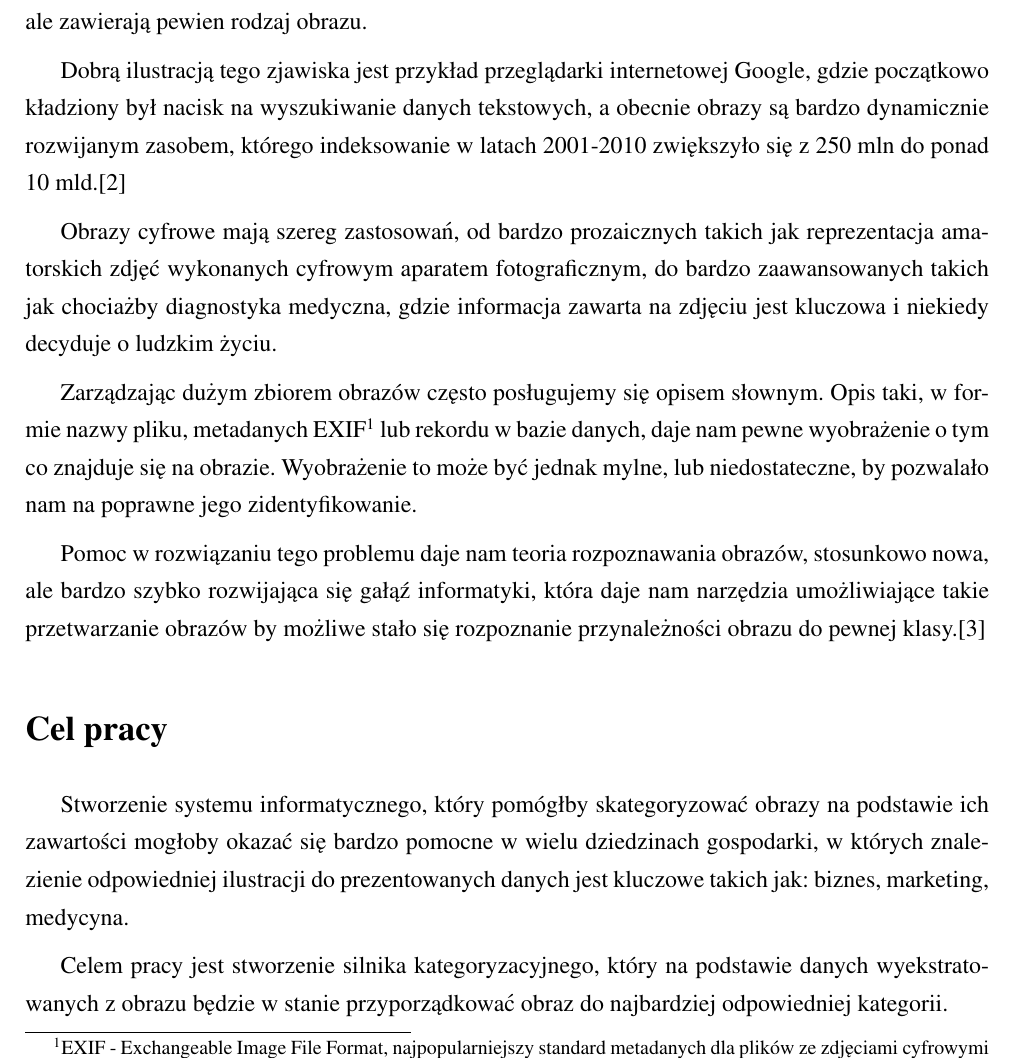
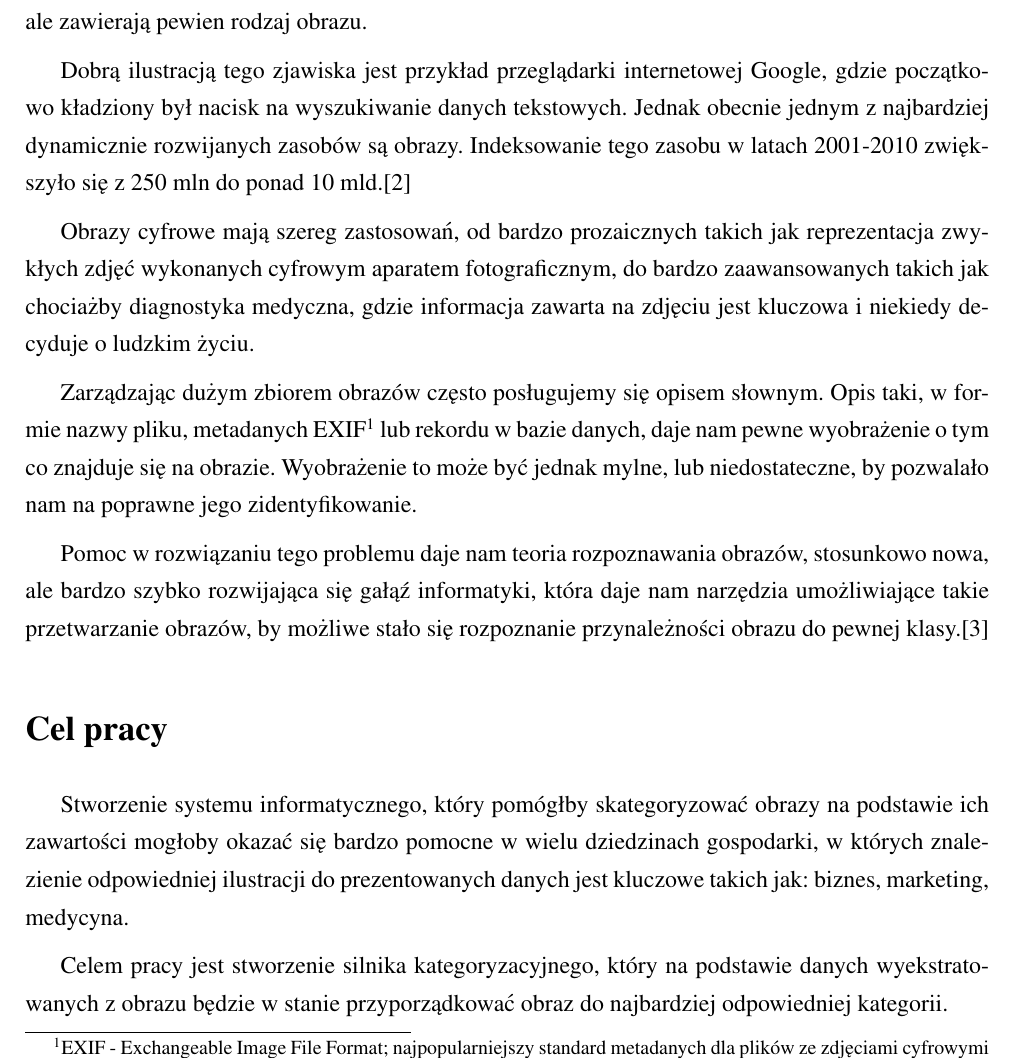
Before and after one commit to michalcichon/praca-magisterska, a LaTeX thesis (praca_magisterska.tex, which reads 00_wstep.tex): part of page 11 of 15, cut so that both start at the same text. Compiled offline with pdfLaTeX.

Commit message:
CA - niewiele :(

```diff
--- a/00_wstep.tex
+++ b/00_wstep.tex
@@ -4,15 +4,16 @@
 \addcontentsline{toc}{chapter}{Wstęp}
 Jednym z największych wyzwań, przed którymi stoi współczesna informatyka, jest przetwarzanie dużych ilości danych. Coraz częściej dane te nie reprezentują informacji liczbowych lub tekstowych, ale zawierają pewien rodzaj obrazu.
 
-Dobrą ilustracją tego zjawiska jest przykład przeglądarki internetowej Google, gdzie początkowo kładziony był nacisk na wyszukiwanie danych tekstowych, a obecnie obrazy są bardzo dynamicznie rozwijanym zasobem, którego indeksowanie w latach 2001-2010 zwiększyło się z 250 mln do ponad 10 mld.\cite{Google2010}
+Dobrą ilustracją tego zjawiska jest przykład przeglądarki internetowej Google, gdzie początkowo kładziony był nacisk na wyszukiwanie danych tekstowych. Jednak obecnie jednym z najbardziej dynamicznie rozwijanych zasobów są obrazy. Indeksowanie tego zasobu w latach 2001-2010 zwiększyło się z 250 mln do ponad 10 mld.\cite{Google2010}
 
-Obrazy cyfrowe mają szereg zastosowań, od bardzo prozaicznych takich jak reprezentacja amatorskich zdjęć wykonanych cyfrowym aparatem fotograficznym, do bardzo zaawansowanych takich jak chociażby diagnostyka medyczna, gdzie informacja zawarta na zdjęciu jest kluczowa i niekiedy decyduje o ludzkim życiu.
+Obrazy cyfrowe mają szereg zastosowań, od bardzo prozaicznych takich jak reprezentacja zwykłych zdjęć wykonanych cyfrowym aparatem fotograficznym, do bardzo zaawansowanych takich jak chociażby diagnostyka medyczna, gdzie informacja zawarta na zdjęciu jest kluczowa i niekiedy decyduje o ludzkim życiu.
 
-Zarządzając dużym zbiorem obrazów często posługujemy się opisem słownym. Opis taki, w~formie nazwy pliku, metadanych EXIF\footnote{EXIF - Exchangeable Image File Format, najpopularniejszy standard metadanych dla plików ze zdjęciami cyfrowymi} lub rekordu w bazie danych, daje nam pewne wyobrażenie o tym co znajduje się na obrazie. Wyobrażenie to może być jednak mylne, lub niedostateczne, by pozwalało nam na poprawne jego zidentyfikowanie.
+Zarządzając dużym zbiorem obrazów często posługujemy się opisem słownym. Opis taki, w~formie nazwy pliku, metadanych EXIF\footnote{EXIF - Exchangeable Image File Format; najpopularniejszy standard metadanych dla plików ze zdjęciami cyfrowymi} lub rekordu w bazie danych, daje nam pewne wyobrażenie o tym co znajduje się na obrazie. Wyobrażenie to może być jednak mylne, lub niedostateczne, by pozwalało nam na poprawne jego zidentyfikowanie.
 
-Pomoc w rozwiązaniu tego problemu daje nam teoria rozpoznawania obrazów, stosunkowo nowa, ale bardzo szybko rozwijająca się gałąź informatyki, która daje nam narzędzia umożliwiające takie przetwarzanie obrazów by możliwe stało się rozpoznanie przynależności obrazu do pewnej klasy.\cite{Tad91}
+Pomoc w rozwiązaniu tego problemu daje nam teoria rozpoznawania obrazów, stosunkowo nowa, ale bardzo szybko rozwijająca się gałąź informatyki, która daje nam narzędzia umożliwiające takie przetwarzanie obrazów, by możliwe stało się rozpoznanie przynależności obrazu do pewnej klasy.\cite{Tad91}
 
 %TODO NAPISAĆ O CRIB (Wyszukiwanie informacji w dużych zbiorach obrazów)
+% przeniesc wstep z cel pracy tutaj
 
 \section*{Cel pracy}
 \addcontentsline{toc}{section}{Cel pracy}
```
